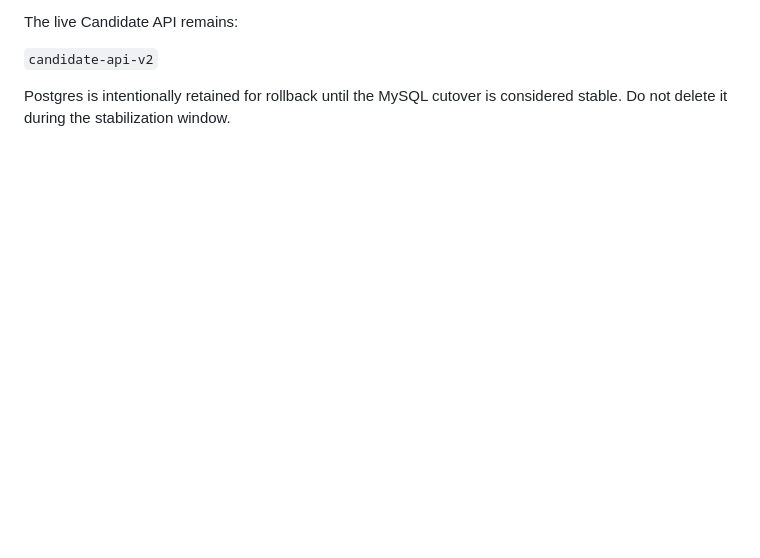
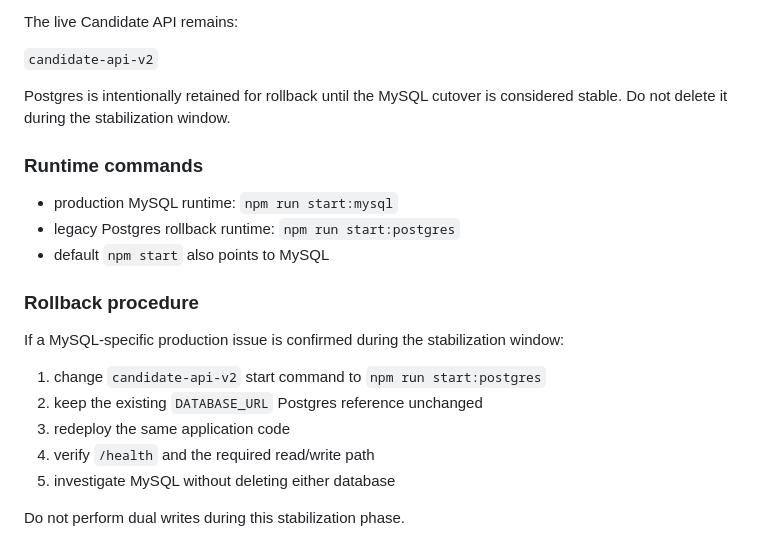
Before and after one commit to hangdoivn/hangdoi_academy, a Markdown page: docs/media-career-p1-operations.md, the part around the change. Rendered like a GitHub page; blank space fills up the shorter version.

Commit message:
Document MySQL runtime and rollback procedure

```diff
--- a/docs/media-career-p1-operations.md
+++ b/docs/media-career-p1-operations.md
@@ -223,3 +223,21 @@ The live Candidate API remains:
 `candidate-api-v2`
 
 Postgres is intentionally retained for rollback until the MySQL cutover is considered stable. Do not delete it during the stabilization window.
+
+### Runtime commands
+
+- production MySQL runtime: `npm run start:mysql`
+- legacy Postgres rollback runtime: `npm run start:postgres`
+- default `npm start` also points to MySQL
+
+### Rollback procedure
+
+If a MySQL-specific production issue is confirmed during the stabilization window:
+
+1. change `candidate-api-v2` start command to `npm run start:postgres`
+2. keep the existing `DATABASE_URL` Postgres reference unchanged
+3. redeploy the same application code
+4. verify `/health` and the required read/write path
+5. investigate MySQL without deleting either database
+
+Do not perform dual writes during this stabilization phase.
```
